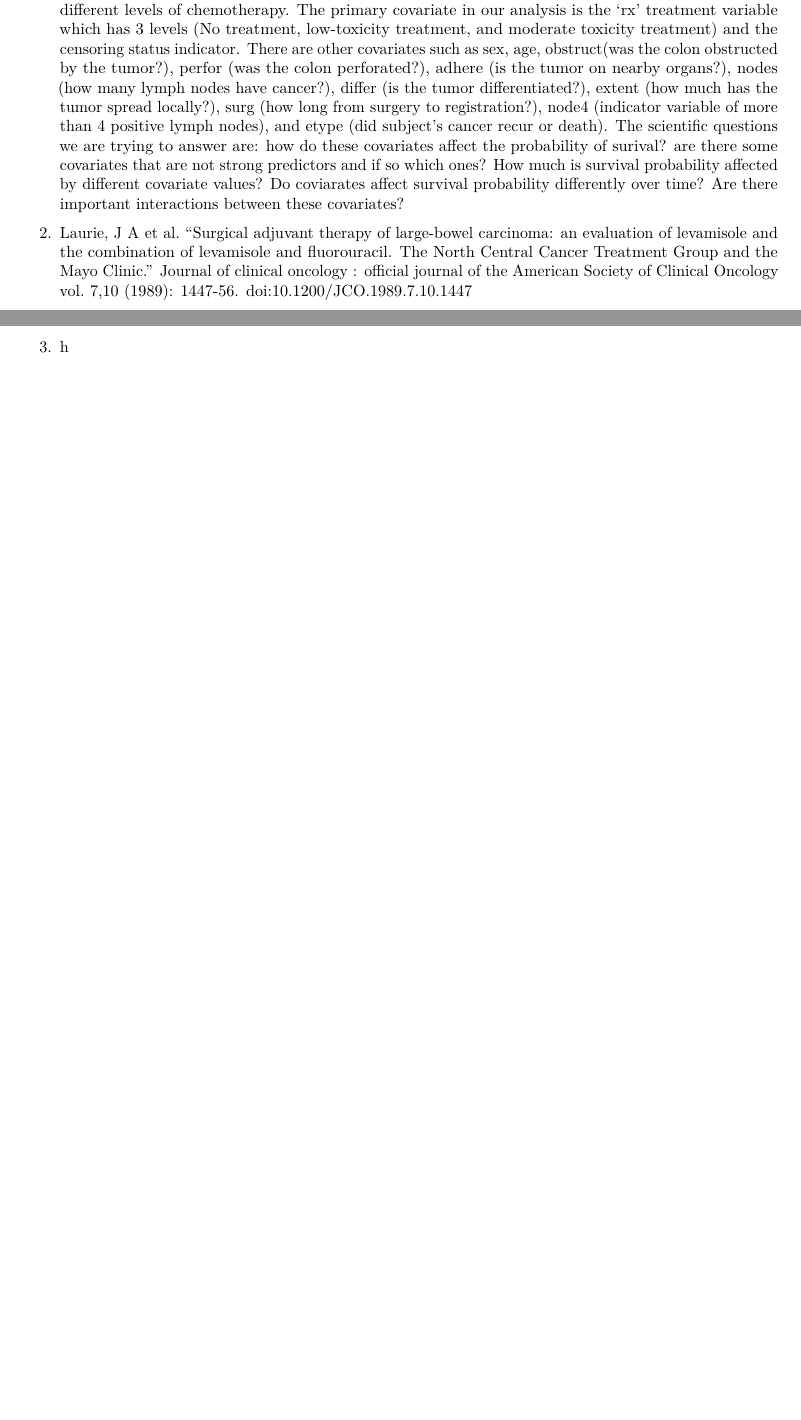
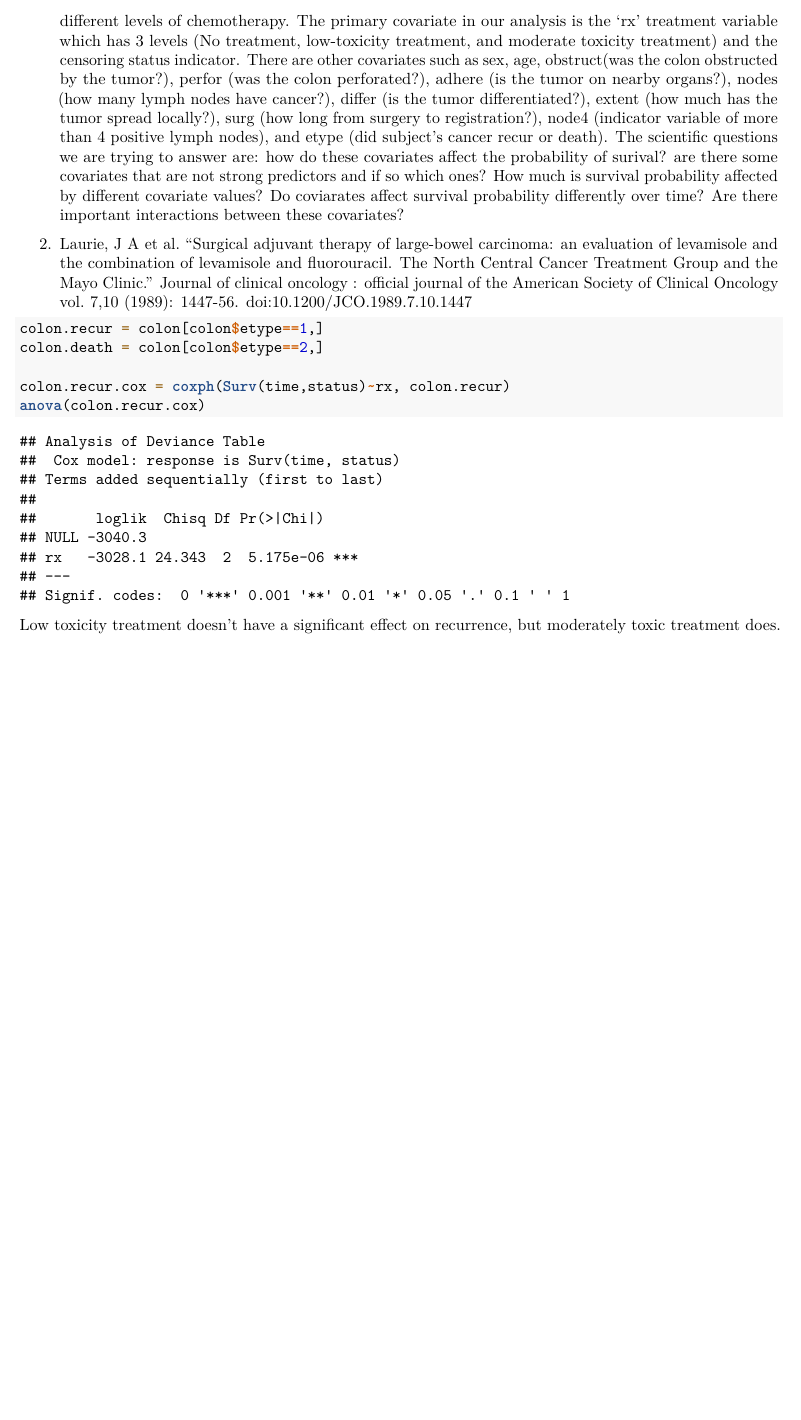
Before and after one commit to kartikadimulam/Colon-Cancer-Analysis, an R Markdown document (PSTAT175-project_proposal.Rmd): two parts of pages 2 and 3 of 3 before the commit and part of page 3 of 3 after it, the two joined at a grey line, cut so that both start at the same text, the shorter picture padded with empty space. Rendered offline with R 4.5, knitr and Pandoc, then LaTeX, with nearby package versions; code that draws random numbers runs with fixed seeds of ours.

Commit message:
Split Sets

````diff
--- a/PSTAT175-project_proposal.Rmd
+++ b/PSTAT175-project_proposal.Rmd
@@ -32,4 +35,11 @@ ggsurvplot(colon_fit, colon, title='KM Estimator Colon Cancer',xlab='time',
 
 2. Laurie, J A et al. “Surgical adjuvant therapy of large-bowel carcinoma: an evaluation of levamisole and the combination of levamisole and fluorouracil. The North Central Cancer Treatment Group and the Mayo Clinic.” Journal of clinical oncology : official journal of the American Society of Clinical Oncology vol. 7,10 (1989): 1447-56. doi:10.1200/JCO.1989.7.10.1447
 
-3. h
+```{r}
+colon.recur = colon[colon$etype==1,]
+colon.death = colon[colon$etype==2,]
+
+colon.recur.cox = coxph(Surv(time,status)~rx, colon.recur)
+anova(colon.recur.cox)
+```
+Low toxicity treatment doesn't have a significant effect on recurrence, but moderately toxic treatment does.
````
Also changed, not shown: PSTAT175-project_proposal.Rmd (5 more changed lines).
